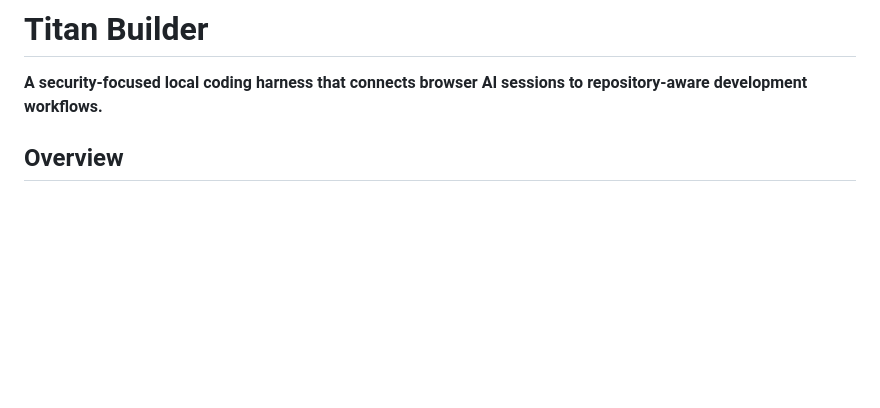
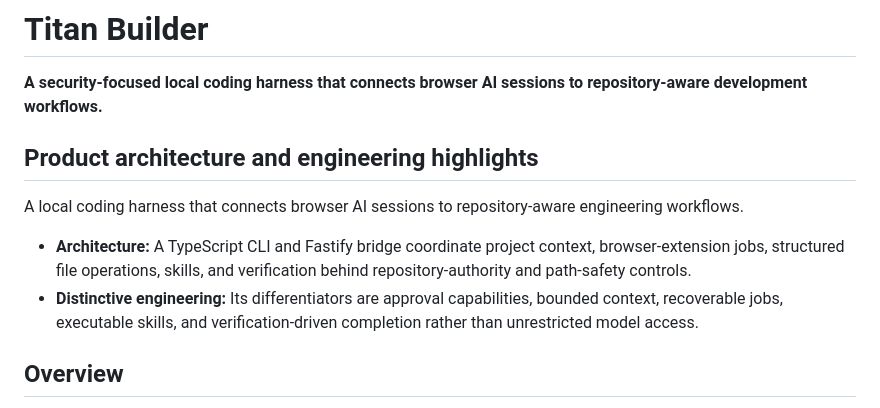
Before and after one commit to Masterleeaus/Titan-Builder, a Markdown page: README.md, the part around the change. Rendered like a GitHub page; blank space fills up the shorter version.

Commit message:
Lead README with system architecture and standout features

```diff
--- a/README.md
+++ b/README.md
@@ -3,6 +3,13 @@
 # Titan Builder
 
 **A security-focused local coding harness that connects browser AI sessions to repository-aware development workflows.**
+
+## Product architecture and engineering highlights
+
+A local coding harness that connects browser AI sessions to repository-aware engineering workflows.
+
+- **Architecture:** A TypeScript CLI and Fastify bridge coordinate project context, browser-extension jobs, structured file operations, skills, and verification behind repository-authority and path-safety controls.
+- **Distinctive engineering:** Its differentiators are approval capabilities, bounded context, recoverable jobs, executable skills, and verification-driven completion rather than unrestricted model access.
 
 ## Overview
 
```
